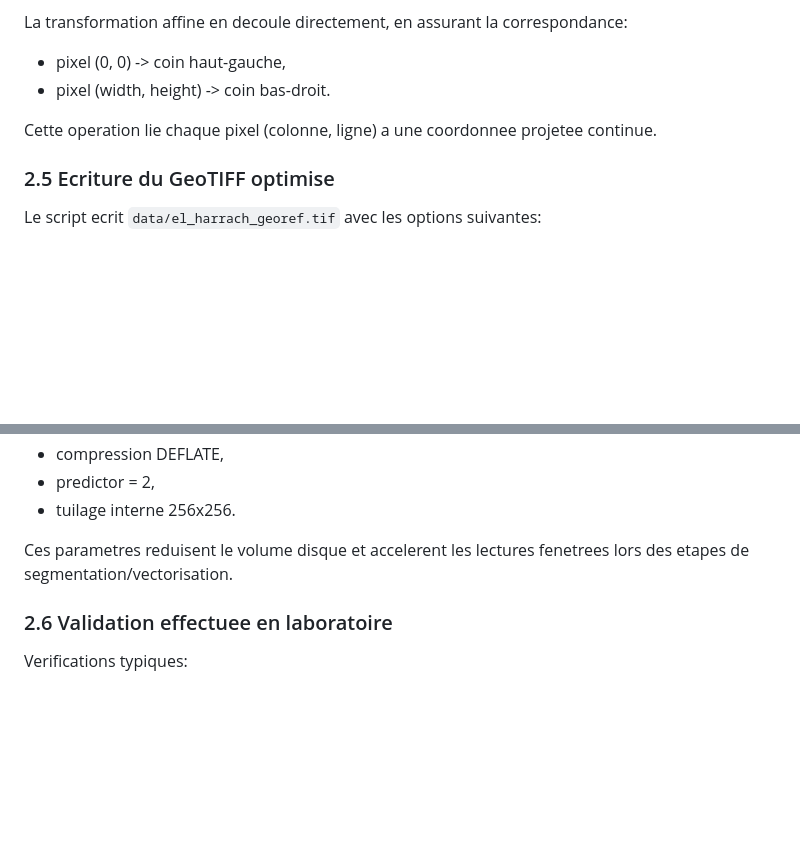
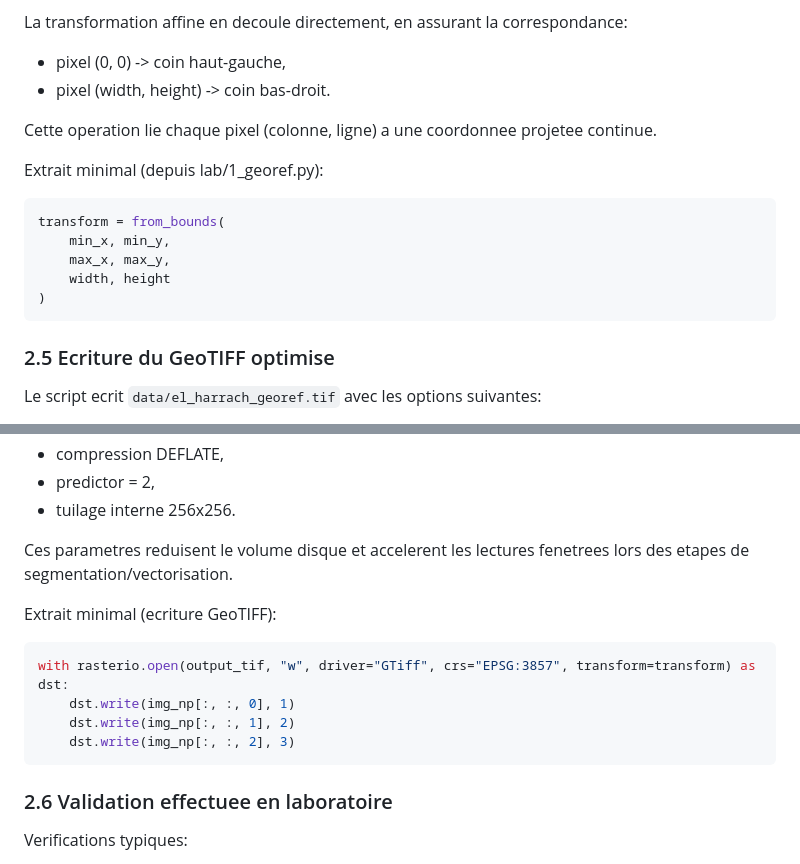
Before and after one commit to zaqks/geospatial-vectorization-pipeline, a Markdown page: docs/rapport/2_georef.md, 2 parts joined by grey strips. GitHub-like rendering; blank space fills up the shorter version.

````diff
--- a/docs/rapport/2_georef.md
+++ b/docs/rapport/2_georef.md
@@ -62,6 +62,16 @@ La transformation affine en decoule directement, en assurant la correspondance:
 
 Cette operation lie chaque pixel (colonne, ligne) a une coordonnee projetee continue.
 
+Extrait minimal (depuis lab/1_georef.py):
+
+```py
+transform = from_bounds(
+	min_x, min_y,
+	max_x, max_y,
+	width, height
+)
+```
+
 ### 2.5 Ecriture du GeoTIFF optimise
 
 Le script ecrit `data/el_harrach_georef.tif` avec les options suivantes:
@@ -74,6 +84,15 @@ Le script ecrit `data/el_harrach_georef.tif` avec les options suivantes:
 * tuilage interne 256x256.
 
 Ces parametres reduisent le volume disque et accelerent les lectures fenetrees lors des etapes de segmentation/vectorisation.
+
+Extrait minimal (ecriture GeoTIFF):
+
+```py
+with rasterio.open(output_tif, "w", driver="GTiff", crs="EPSG:3857", transform=transform) as dst:
+	dst.write(img_np[:, :, 0], 1)
+	dst.write(img_np[:, :, 1], 2)
+	dst.write(img_np[:, :, 2], 3)
+```
 
 ### 2.6 Validation effectuee en laboratoire
 
````
Also changed, not shown: docs/rapport/1_data_acquisition.md (+21 -0 lines), docs/rapport/4_cleaning_and_viz.md (+20 -0 lines).
